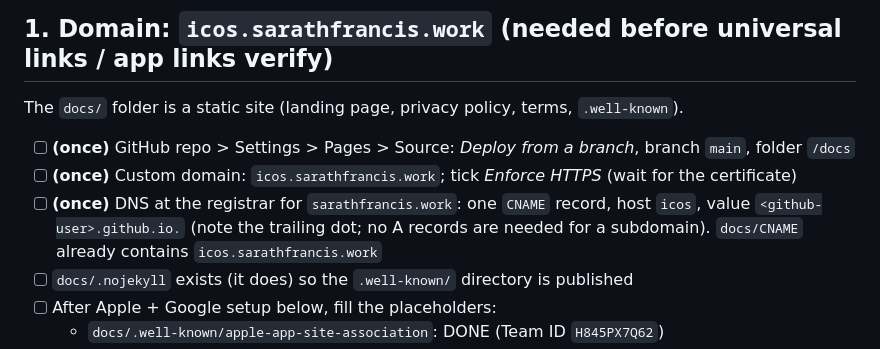
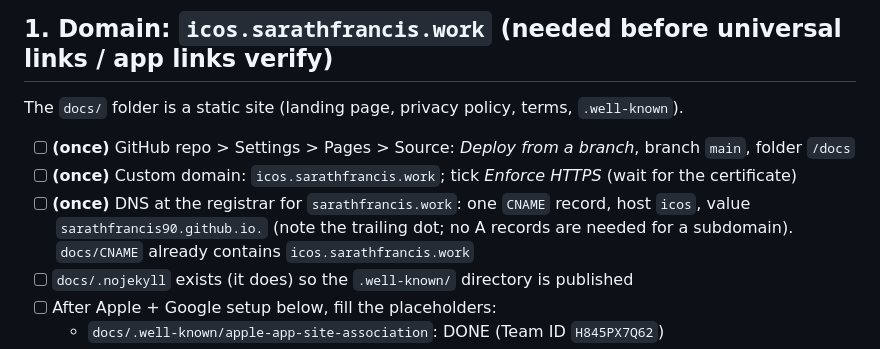
Before and after one commit to sarathfrancis90/Zip, a Markdown page: docs/RELEASE_RUNBOOK.md, the part around the change. Rendered like a GitHub page.

Commit message:
Point remote docs at the renamed repo; concrete DNS target
Co-Authored-By: Claude Opus 5 <noreply@anthropic.com>

```diff
--- a/docs/RELEASE_RUNBOOK.md
+++ b/docs/RELEASE_RUNBOOK.md
@@ -43,7 +43,7 @@ The `docs/` folder is a static site (landing page, privacy policy, terms, `.well
 - [ ] **(once)** GitHub repo > Settings > Pages > Source: *Deploy from a branch*, branch `main`, folder `/docs`
 - [ ] **(once)** Custom domain: `icos.sarathfrancis.work`; tick *Enforce HTTPS* (wait for the certificate)
 - [ ] **(once)** DNS at the registrar for `sarathfrancis.work`: one `CNAME` record,
-      host `icos`, value `<github-user>.github.io.` (note the trailing dot; no A records
+      host `icos`, value `sarathfrancis90.github.io.` (note the trailing dot; no A records
       are needed for a subdomain). `docs/CNAME` already contains `icos.sarathfrancis.work`
 - [ ] `docs/.nojekyll` exists (it does) so the `.well-known/` directory is published
 - [ ] After Apple + Google setup below, fill the placeholders:
```
